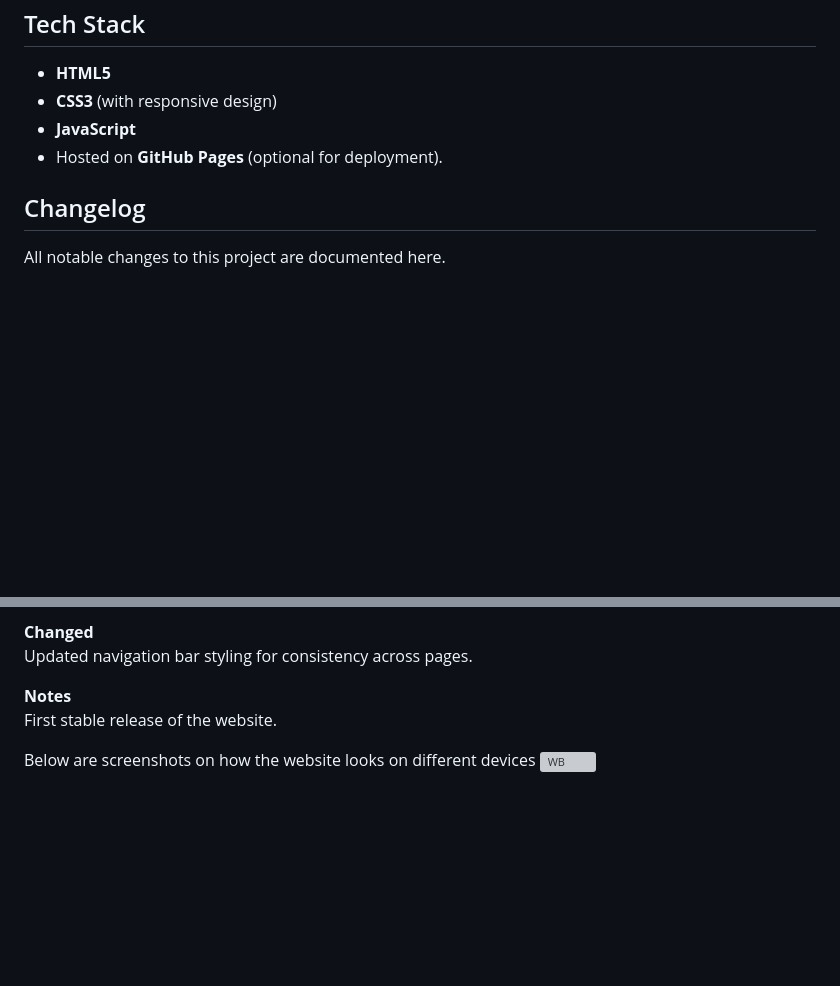
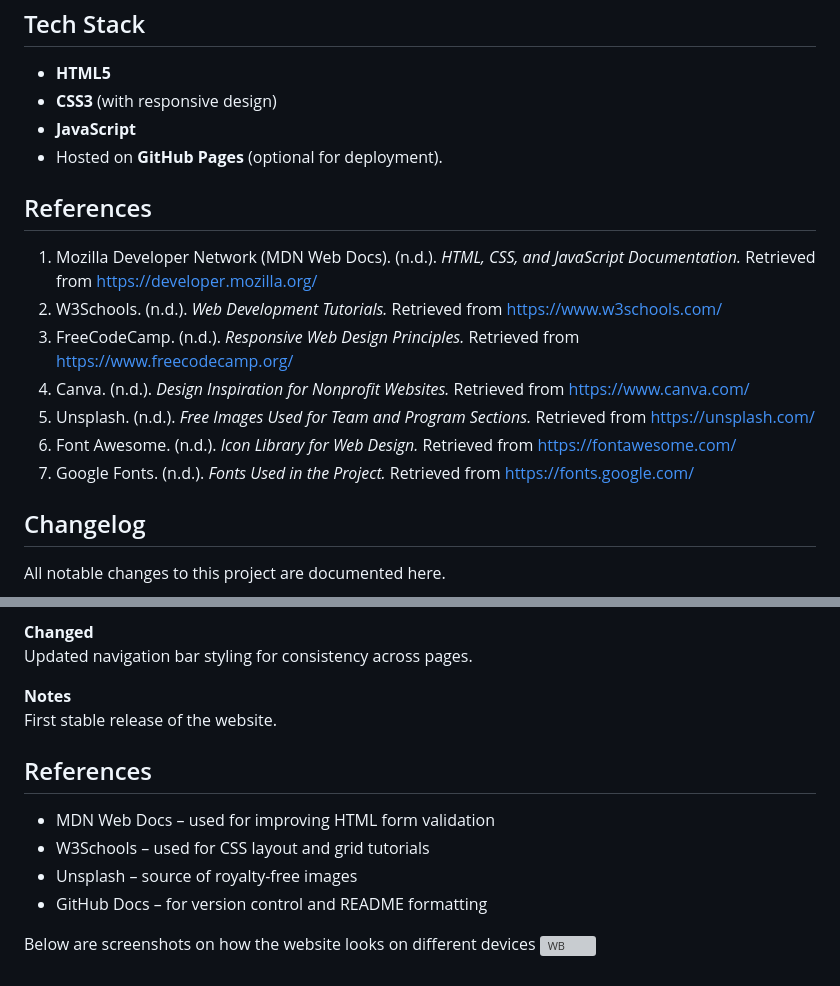
Before and after one commit to Tawonga001/BRIGHT-FUTURE-YOUTH-FOUNDATION, a Markdown page: README.md, 2 parts joined by grey strips. GitHub-like rendering; blank space fills up the shorter version; grey boxes are pictures that could not be loaded.

Commit message:
Update README.md
Added References

```diff
--- a/README.md
+++ b/README.md
@@ -44,6 +44,16 @@ This website serves as the official online presence of the foundation, ensuring
 - **JavaScript**
 - Hosted on **GitHub Pages** (optional for deployment).
 
+## References
+
+1. Mozilla Developer Network (MDN Web Docs). (n.d.). *HTML, CSS, and JavaScript Documentation.* Retrieved from [https://developer.mozilla.org/](https://developer.mozilla.org/)
+2. W3Schools. (n.d.). *Web Development Tutorials.* Retrieved from [https://www.w3schools.com/](https://www.w3schools.com/)
+3. FreeCodeCamp. (n.d.). *Responsive Web Design Principles.* Retrieved from [https://www.freecodecamp.org/](https://www.freecodecamp.org/)
+4. Canva. (n.d.). *Design Inspiration for Nonprofit Websites.* Retrieved from [https://www.canva.com/](https://www.canva.com/)
+5. Unsplash. (n.d.). *Free Images Used for Team and Program Sections.* Retrieved from [https://unsplash.com/](https://unsplash.com/)
+6. Font Awesome. (n.d.). *Icon Library for Web Design.* Retrieved from [https://fontawesome.com/](https://fontawesome.com/)
+7. Google Fonts. (n.d.). *Fonts Used in the Project.* Retrieved from [https://fonts.google.com/](https://fonts.google.com/)
+
 ## Changelog
 All notable changes to this project are documented here.
 
@@ -75,6 +85,13 @@ Updated navigation bar styling for consistency across pages.
 **Notes**
 First stable release of the website.
 
+## References
+
+- MDN Web Docs – used for improving HTML form validation
+- W3Schools – used for CSS layout and grid tutorials
+- Unsplash – source of royalty-free images
+- GitHub Docs – for version control and README formatting
+
 
 Below are screenshots on how the website looks on different devices
 <img width="1600" height="900" alt="WB" src="https://github.com/user-attachments/assets/8c46d3fc-13e1-4365-ab0b-f52b5dc2d107" />
```
